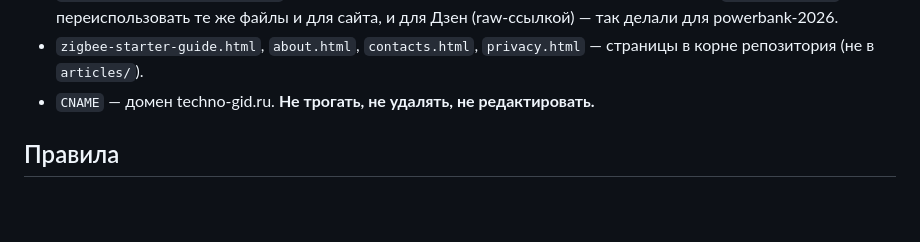
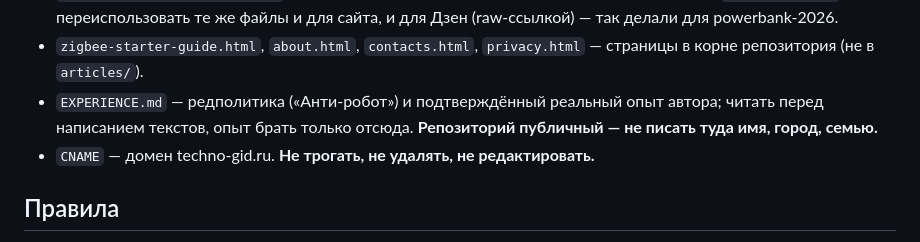
Before and after one commit to lebserval-art/lebserval-art.github.io, a Markdown page: CLAUDE.md, the part around the change. GitHub-like rendering; blank space fills up the shorter version.

Commit message:
EXPERIENCE.md: редполитика и база реального опыта
Co-Authored-By: Claude Sonnet 5.5 <noreply@anthropic.com>
Claude-Session: https://claude.ai/code/session_01GrGXgZBGtUt3XrJYVJZSYR

```diff
--- a/CLAUDE.md
+++ b/CLAUDE.md
@@ -38,6 +38,7 @@
   и для сайта, и для Дзен (raw-ссылкой) — так делали для powerbank-2026.
 - `zigbee-starter-guide.html`, `about.html`, `contacts.html`, `privacy.html` —
   страницы в корне репозитория (не в `articles/`).
+- `EXPERIENCE.md` — редполитика («Анти-робот») и подтверждённый реальный опыт автора; читать перед написанием текстов, опыт брать только отсюда. **Репозиторий публичный — не писать туда имя, город, семью.**
 - `CNAME` — домен techno-gid.ru. **Не трогать, не удалять, не редактировать.**
 
 ## Правила
```
Also changed, not shown: EXPERIENCE.md (+2 -2 lines).
